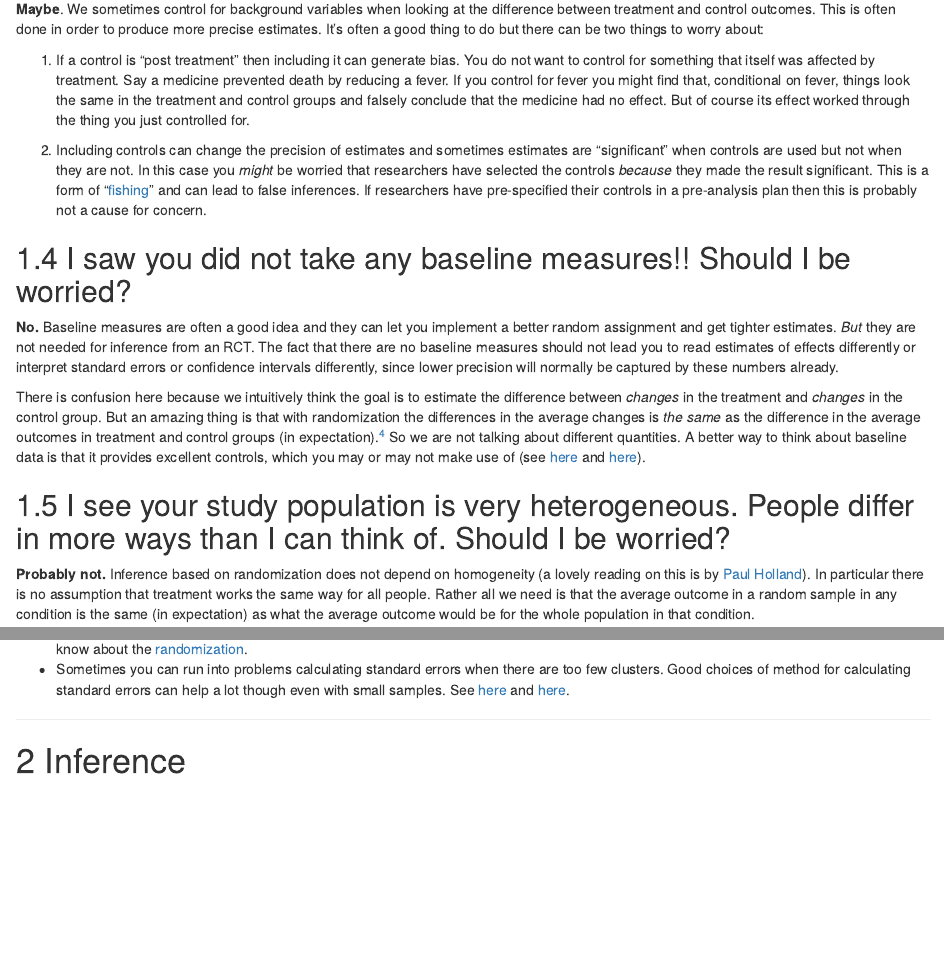
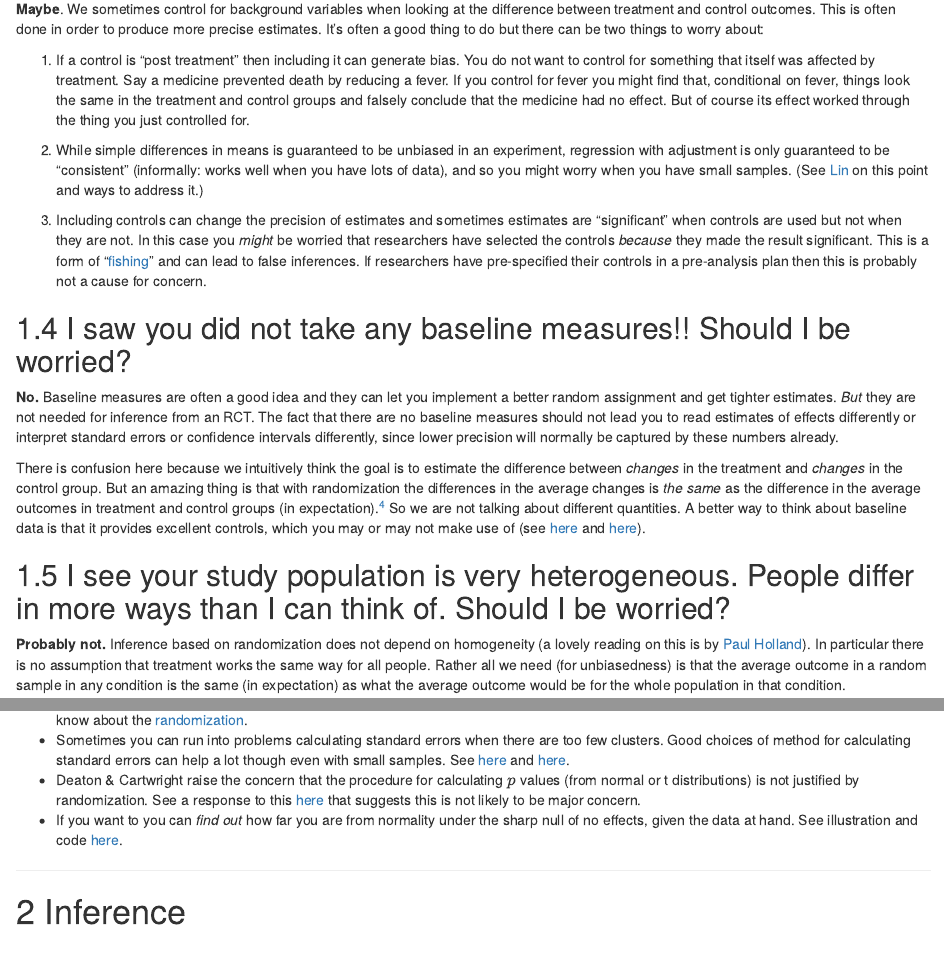
Before and after one commit to egap/standards_discussions, an R Markdown document (rct_faqs/rct_faqs.Rmd): the page in a window 1100 px wide, from 1340 px down, and a second part further down, joined at a grey line. The pictures show the output file rct_faqs/rct_faqs.html that the author committed with the source, opened offline.

Commit message:
Add files via upload

```diff
--- a/rct_faqs/rct_faqs.Rmd
+++ b/rct_faqs/rct_faqs.Rmd
@@ -38,7 +38,8 @@ So: you generally don't need to be worried about things that are not controlled
 
 1. If a control is "post treatment" then including it can generate bias. You do not want to control for something that itself was affected by treatment. Say a medicine prevented death by reducing a fever. If you control for fever you might find that, conditional on fever, things look the same in the treatment and control groups and falsely conclude that the medicine had no effect. But of course its effect worked through the thing you just controlled for.
 
-2. Including controls can change the precision of estimates and sometimes estimates are "significant" when controls are used but not when they are not. In this case you *might* be worried that researchers have selected the controls *because* they made the result significant. This is a form of "[fishing](https://www.cambridge.org/core/journals/political-analysis/article/fishing-commitment-and-communication-a-proposal-for-comprehensive-nonbinding-research-registration/BD935F7843BF07F338774DAB66E74E3C)" and can lead to false inferences. If researchers have pre-specified their controls in a pre-analysis plan then this is probably not a cause for concern.
+2. While simple differences in means is guaranteed to be unbiased in an experiment, regression with adjustment is only guaranteed to be "consistent" (informally: works well when you have lots of data), and so you might worry when you have small samples. (See [Lin](https://projecteuclid.org/journals/annals-of-applied-statistics/volume-7/issue-1/Agnostic-notes-on-regression-adjustments-to-experimental-data--Reexamining/10.1214/12-AOAS583.full) on this point and ways to address it.)
+3. Including controls can change the precision of estimates and sometimes estimates are "significant" when controls are used but not when they are not. In this case you *might* be worried that researchers have selected the controls *because* they made the result significant. This is a form of "[fishing](https://www.cambridge.org/core/journals/political-analysis/article/fishing-commitment-and-communication-a-proposal-for-comprehensive-nonbinding-research-registration/BD935F7843BF07F338774DAB66E74E3C)" and can lead to false inferences. If researchers have pre-specified their controls in a pre-analysis plan then this is probably not a cause for concern.
 
 ## I saw you did not take any baseline measures!! Should I be worried?
 
@@ -48,7 +49,7 @@ There is confusion here because we intuitively think the goal is to estimate the
 
 ## I see your study population is very heterogeneous. People differ in more ways than I can think of. Should I be worried?
 
-**Probably not.** Inference based on randomization does not depend on homogeneity (a lovely  reading on this is by [Paul Holland](https://www.tandfonline.com/doi/abs/10.1080/01621459.1986.10478354?casa_token=Aqqys61_2McAAAAA:-ZoP77E53whDGKsJlKIkdU3QeOTDZF1cti0FpEn9DBheFU6jcKUvbAjw4g5SnLg4aSH36J4IW-00HUA)). In particular there is no assumption that treatment works the same way for all people. Rather all we need is that the average outcome in a random sample in any condition is the same (in expectation) as what the average outcome would be for the whole population in that condition.
+**Probably not.** Inference based on randomization does not depend on homogeneity (a lovely  reading on this is by [Paul Holland](https://www.tandfonline.com/doi/abs/10.1080/01621459.1986.10478354?casa_token=Aqqys61_2McAAAAA:-ZoP77E53whDGKsJlKIkdU3QeOTDZF1cti0FpEn9DBheFU6jcKUvbAjw4g5SnLg4aSH36J4IW-00HUA)). In particular there is no assumption that treatment works the same way for all people. Rather all we need (for unbiasedness) is that the average outcome in a random sample in any condition is the same (in expectation) as what the average outcome would be for the whole population in that condition.
 
 
 ## I am looking at your balance table and see that there are differences between the treatment and control group, should I be worried? {#imbalance}
@@ -97,6 +98,9 @@ https://projecteuclid.org/journals/statistical-science/volume-23/issue-2/Randomi
 * Sometimes people say that you need a large sample to be sure that estimates are not biased. But larger samples are about precision not bias. You can get unbiased estimates with only 1 unit in treatment and 1 in control.^[In fact using a [Horvitz Thompson](https://en.wikipedia.org/wiki/Horvitz%E2%80%93Thompson_estimator) estimator you can get unbiased estimates if you have only one observation in total!]
 * People often invoke normal distributions and the like when describing procedures for calculating $p$ values. But you can calculate $p$ values and confidence intervals for "sharp" hypotheses^[e.g. the null that the treatment had no effect on all units.]  with very few units without making any assumptions about distributions, just using what you know about the [randomization](https://egap.org/resource/10-things-to-know-about-randomization-inference/).
 * Sometimes you can run into problems calculating standard errors when there are too few clusters. Good choices of method for calculating standard errors can help a lot though even with small samples. See [here](https://academic.oup.com/ectj/article/21/2/114/5078969?login=true) and  [here](https://declaredesign.org/blog/how-misleading-are-clustered-ses-in-designs-with-few-clusters.html).
+* Deaton & Cartwright raise the concern that the procedure for calculating $p$ values (from normal or t distributions) is not justified by randomization. See a response to this [here](https://declaredesign.org/blog/randomization-does-not-justify-t-tests.-how-worried-should-i-be.html) that suggests this is not likely to be major concern.
+* If you want to you can *find out* how far you are from normality under the sharp null of no effects, given the data at hand. See illustration and code [here](https://macartan.github.io/i/notes/CLT_RCT.html).
+
 
 _____
 
```
Also changed, not shown: rct_faqs/rct_faqs.html, rct_faqs/rct_faqs.Rmd (2 more changed lines).
